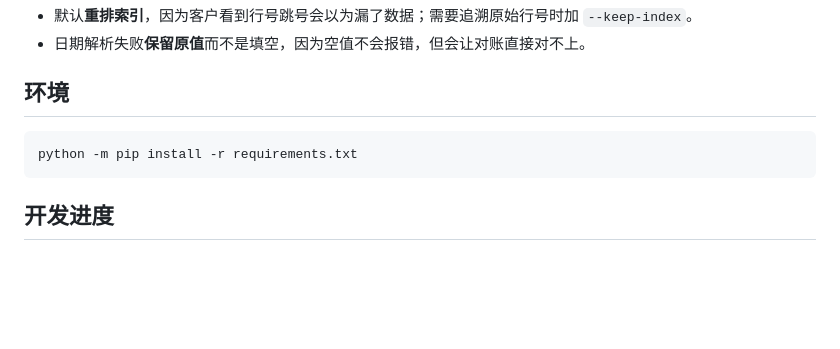
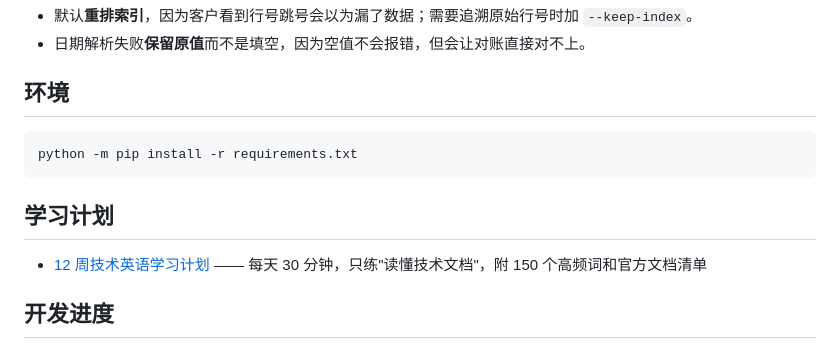
Before and after one commit to damengyichang-01/python-automation, a Markdown page: README.md, the part around the change. Rendered like a GitHub page; blank space fills up the shorter version.

Commit message:
新增 12 周技术英语学习计划（docs/english-plan.md）

````diff
--- a/README.md
+++ b/README.md
@@ -75,6 +75,10 @@ python tools/clean_excel.py "数据.xlsx" -o 结果.xlsx --keep-index
 python -m pip install -r requirements.txt
 ```
 
+## 学习计划
+
+- [12 周技术英语学习计划](docs/english-plan.md) —— 每天 30 分钟，只练"读懂技术文档"，附 150 个高频词和官方文档清单
+
 ## 开发进度
 
 - [x] 第 1 周：批量重命名、多表合并
````
Also changed, not shown: docs/english-plan.md (added, +414 -0 lines).
